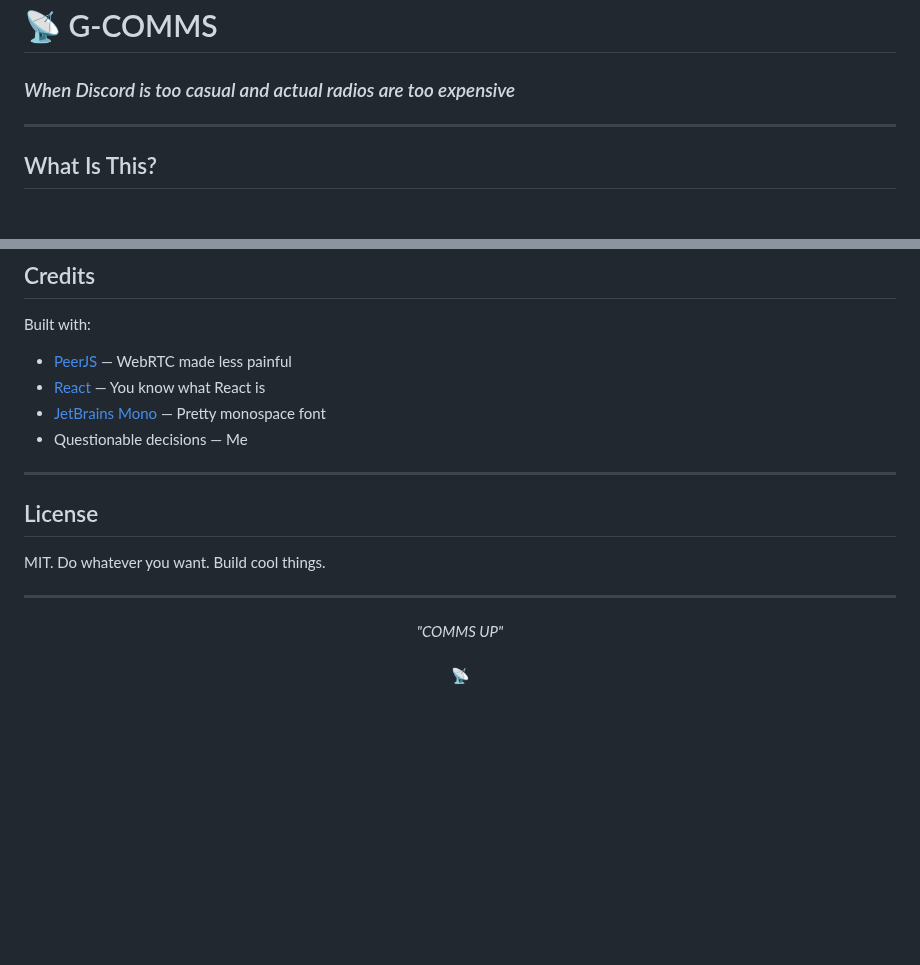
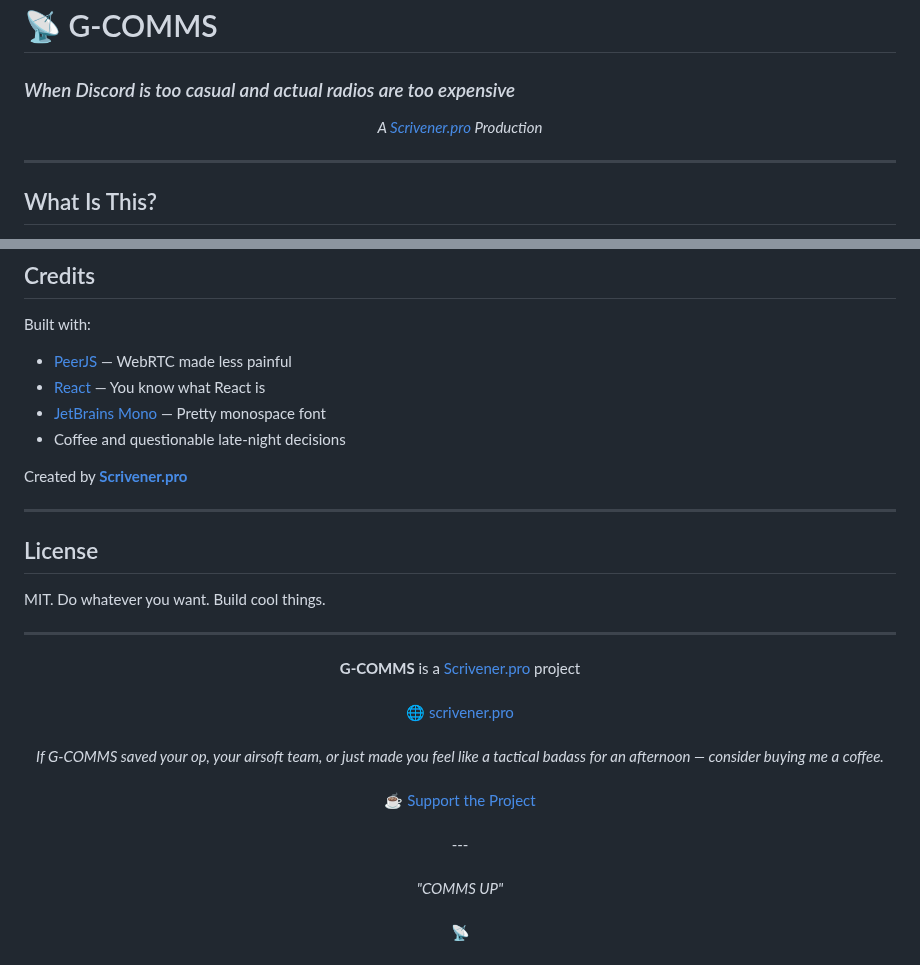
Before and after one commit to AnarchySC/G-Comms, a Markdown page: README.md, 2 parts joined by grey strips. GitHub-like rendering; blank space fills up the shorter version.

Commit message:
Enhance README with support information
Updated the README to include a new section about support and coffee donations.

```diff
--- a/README.md
+++ b/README.md
@@ -1,6 +1,10 @@
 # 📡 G-COMMS
 
 ### *When Discord is too casual and actual radios are too expensive*
+
+<p align="center">
+  <i>A <a href="https://scrivener.pro">Scrivener.pro</a> Production</i>
+</p>
 
 ---
 
@@ -182,7 +186,9 @@ Built with:
 - [PeerJS](https://peerjs.com/) — WebRTC made less painful
 - [React](https://react.dev/) — You know what React is
 - [JetBrains Mono](https://www.jetbrains.com/lp/mono/) — Pretty monospace font
-- Questionable decisions — Me
+- Coffee and questionable late-night decisions
+
+Created by **[Scrivener.pro](https://scrivener.pro)**
 
 ---
 
@@ -193,6 +199,16 @@ MIT. Do whatever you want. Build cool things.
 ---
 
 <p align="center">
+  <b>G-COMMS</b> is a <a href="https://scrivener.pro">Scrivener.pro</a> project
+  <br><br>
+  <a href="https://scrivener.pro">🌐 scrivener.pro</a>
+  <br><br>
+  <i>If G-COMMS saved your op, your airsoft team, or just made you feel like a tactical badass for an afternoon — consider buying me a coffee.</i>
+  <br><br>
+  <a href="https://scrivener.pro">☕ Support the Project</a>
+  <br><br>
+  ---
+  <br><br>
   <i>"COMMS UP"</i>
   <br><br>
   📡
```
